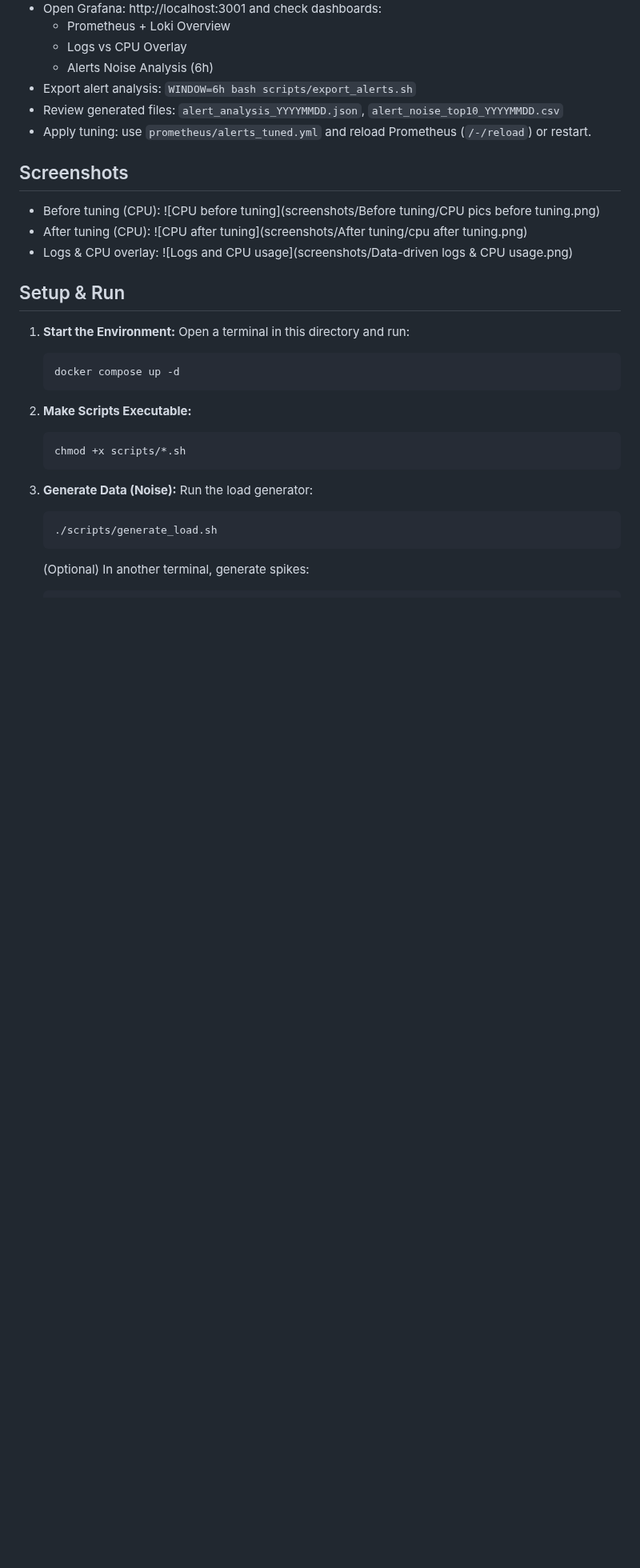
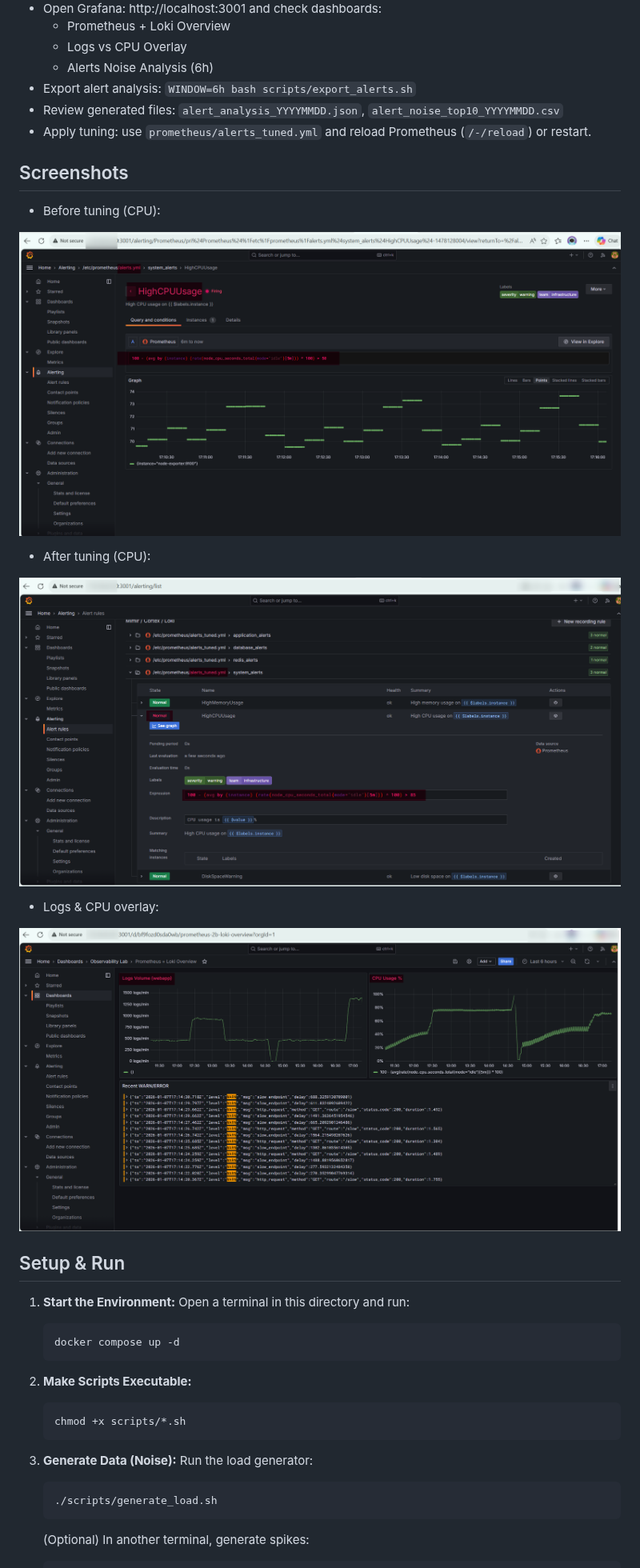
Before and after one commit to Pwdak/prometheus-log-audit, a Markdown page: README.md, the part around the change. Shown at 80% size. Rendered like a GitHub page; blank space fills up the shorter version.

Commit message:
screenshots

```diff
--- a/README.md
+++ b/README.md
@@ -32,9 +32,17 @@ This directory contains a Proof of Concept (PoC) environment to simulate, analyz
 - Apply tuning: use `prometheus/alerts_tuned.yml` and reload Prometheus (`/-/reload`) or restart.
 
 ## Screenshots
-- Before tuning (CPU): ![CPU before tuning](screenshots/Before tuning/CPU pics before tuning.png)
-- After tuning (CPU): ![CPU after tuning](screenshots/After tuning/cpu after tuning.png)
-- Logs & CPU overlay: ![Logs and CPU usage](screenshots/Data-driven logs & CPU usage.png)
+- Before tuning (CPU):
+
+![CPU before tuning](screenshots/BeforeTuning/CPU_pics_before_tuning.png)
+
+- After tuning (CPU):
+
+![CPU after tuning](screenshots/AfterTuning/cpu_after_tuning.png)
+
+- Logs & CPU overlay:
+
+![Logs and CPU usage](screenshots/Data-driven_logs_CPU_usage.png)
 
 ## Setup & Run
 
```
Also changed, not shown: screenshots/AfterTuning/cpu_after_tuning.png (renamed from screenshots/After tuning/cpu_after_tuning.png), screenshots/BeforeTuning/CPU_pics_before_tuning.png (renamed from screenshots/Before tuning/CPU_pics_before_tuning.png).
